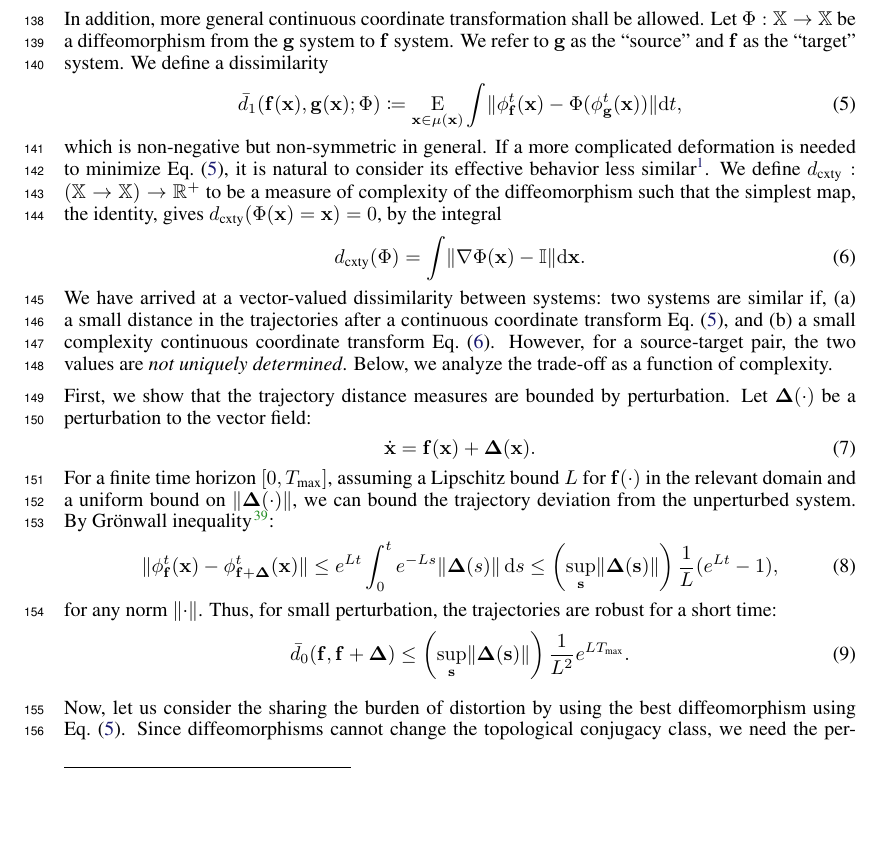
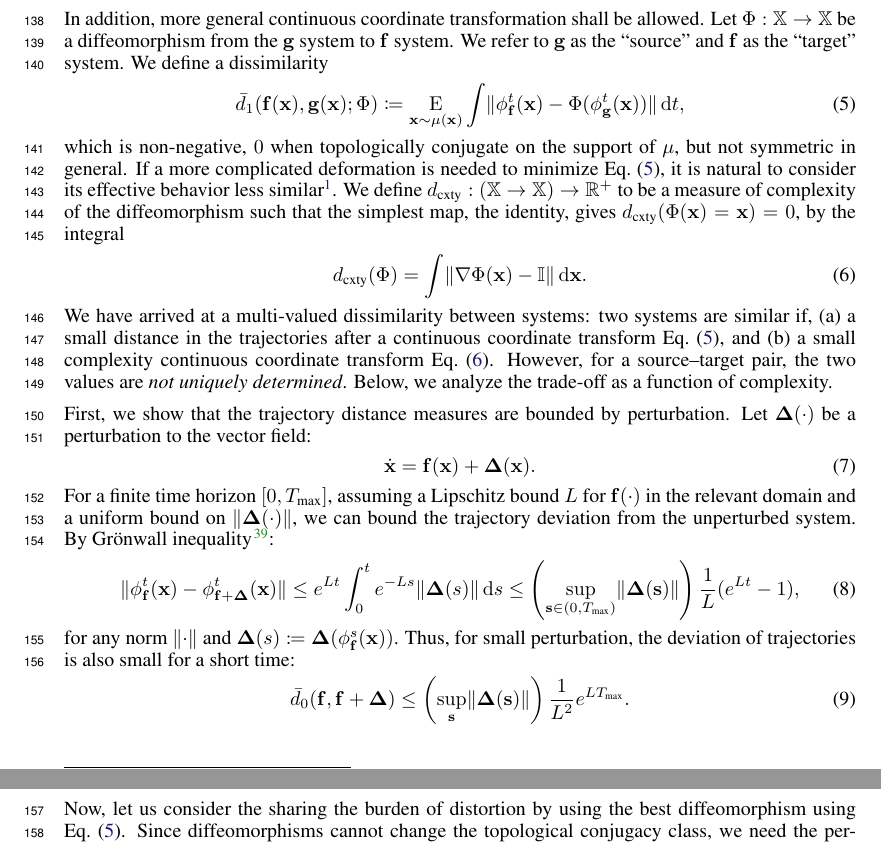
Before and after one commit to Asagodi/topological_diversity, a LaTeX paper (iam/interpretable_attractor_motifs.tex): part of page 4 of 47 before the commit and two parts of pages 4 and 5 of 47 after it, the two joined at a grey line, cut so that both start at the same text, the shorter picture padded with empty space. Compiled offline with pdfLaTeX.

Commit message:
typo fixes!! undefined quantities!

```diff
--- a/iam/interpretable_attractor_motifs.tex
+++ b/iam/interpretable_attractor_motifs.tex
@@ -406,12 +406,12 @@ We define a dissimilarity
 \begin{align}\label{eq:ed1}
     \bar{d}_1(\vf(\vx), \vg(\vx); \homeo)
 	&\coloneq
-	    \E_{\vx \in \initDist(\vx)}
+	    \E_{\vx \sim \initDist(\vx)}
 		\int
 		    \norm{\phi_{\vf}^t(\vx) - \homeo(\phi_{\vg}^t(\vx))}
-		\dm{t},
+		\,\dm{t},
 \end{align}
-which is non-negative but non-symmetric in general.
+which is non-negative, $0$ when topologically conjugate on the support of $\mu$, but not symmetric in general.
 If a more complicated deformation is needed to minimize \eqref{eq:ed1}, it is natural to consider its effective behavior less similar\footnote{
 We are relaxing the dichotomic nature of the topological conjugacy.
 }.
@@ -423,16 +423,16 @@ We define  $\dcomplexity: (\inputSpace \to \inputSpace) \to \posReals$ to be a m
     %\left(
 	 \norm{\nabla\homeo(\vx) - \identity} % + c_b \norm{\homeo(\vx) - \vx}
 %	\right)
-    \dm{\vx}.
+    \,\dm{\vx}.
 \end{align}
 %for some $c_a, c_b > 0$.
 %
 %\subsection{Trade-off between perturbation and deformation}
-We have arrived at a vector-valued dissimilarity between systems:
+We have arrived at a multi-valued dissimilarity between systems:
 two systems are similar if,
 (a) a small distance in the trajectories after a continuous coordinate transform~\eqref{eq:ed1},
 and (b) a small complexity continuous coordinate transform~\eqref{eq:dcomplexity}.
-However, for a source-target pair, the two values are \emph{not uniquely determined}.
+However, for a source--target pair, the two values are \emph{not uniquely determined}.
 Below, we analyze the trade-off as a function of complexity.
 
 First, we show that the trajectory distance measures are bounded by perturbation.
@@ -451,10 +451,10 @@ By Gr\"onwall inequality\cite{Howard2025}:
     &\leq
 	e^{Lt} \int_0^{t} e^{-Ls} \norm{\vDelta(s)} \,\mathrm{d}s
     \leq
-	\left(\sup_\vs \norm{\vDelta(\vs)}\right) \frac{1}{L} (e^{Lt} - 1),
+    \left(\sup_{\vs \in (0, T_\text{max})} \norm{\vDelta(\vs)}\right) \frac{1}{L} (e^{Lt} - 1),
 \end{align}
-for any norm $\norm{\cdot}$.
-Thus, for small perturbation, the trajectories are robust for a short time:
+for any norm $\norm{\cdot}$ and $\vDelta(s) \coloneq \vDelta(\phi^s_\vf(\vx))$.
+Thus, for small perturbation, the deviation of trajectories is also small for a short time:
 \begin{align}\label{eq:d0bound}
     \bar{d}_0(\vf, \vf + \vDelta)
     &\leq
```
